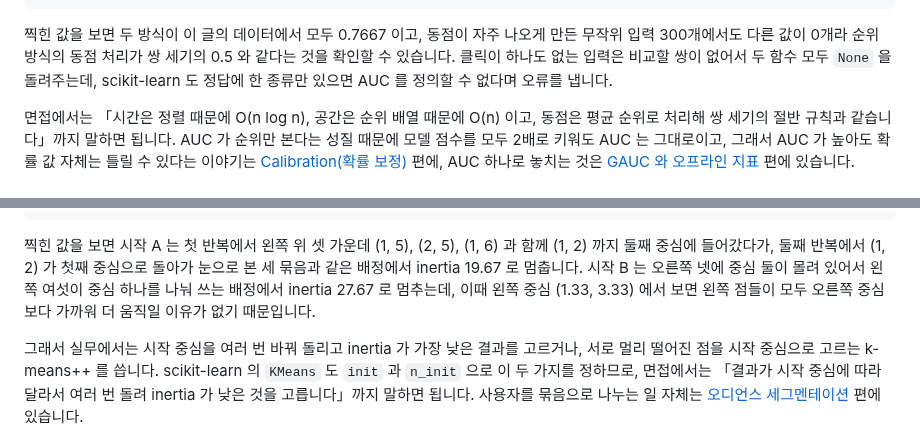
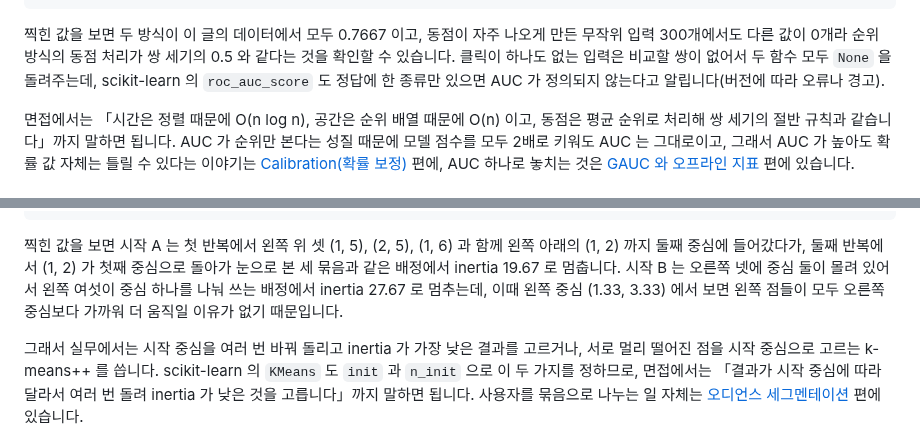
Before and after one commit to chkimsu/adtech-blog, a Markdown page: posts/algorithm-ml-coding.md, 2 parts joined by grey strips. Rendered like a GitHub page.

Commit message:
fix(posts): algorithm-ml-coding 검토 고침
Co-Authored-By: Claude Opus 5.5 <noreply@anthropic.com>

````diff
--- a/posts/algorithm-ml-coding.md
+++ b/posts/algorithm-ml-coding.md
@@ -141,7 +141,7 @@ print(f'무작위 300개 중 다른 값 {diff}개')
 # 무작위 300개 중 다른 값 0개
 ```
 
-찍힌 값을 보면 두 방식이 이 글의 데이터에서 모두 0.7667 이고, 동점이 자주 나오게 만든 무작위 입력 300개에서도 다른 값이 0개라 순위 방식의 동점 처리가 쌍 세기의 0.5 와 같다는 것을 확인할 수 있습니다. 클릭이 하나도 없는 입력은 비교할 쌍이 없어서 두 함수 모두 `None` 을 돌려주는데, scikit-learn 도 정답에 한 종류만 있으면 AUC 를 정의할 수 없다며 오류를 냅니다.
+찍힌 값을 보면 두 방식이 이 글의 데이터에서 모두 0.7667 이고, 동점이 자주 나오게 만든 무작위 입력 300개에서도 다른 값이 0개라 순위 방식의 동점 처리가 쌍 세기의 0.5 와 같다는 것을 확인할 수 있습니다. 클릭이 하나도 없는 입력은 비교할 쌍이 없어서 두 함수 모두 `None` 을 돌려주는데, scikit-learn 의 `roc_auc_score` 도 정답에 한 종류만 있으면 AUC 가 정의되지 않는다고 알립니다(버전에 따라 오류나 경고).
 
 면접에서는 「시간은 정렬 때문에 O(n log n), 공간은 순위 배열 때문에 O(n) 이고, 동점은 평균 순위로 처리해 쌍 세기의 절반 규칙과 같습니다」까지 말하면 됩니다. AUC 가 순위만 본다는 성질 때문에 모델 점수를 모두 2배로 키워도 AUC 는 그대로이고, 그래서 AUC 가 높아도 확률 값 자체는 틀릴 수 있다는 이야기는 [Calibration(확률 보정)](post.html?id=calibration) 편에, AUC 하나로 놓치는 것은 [GAUC 와 오프라인 지표](post.html?id=offline-metrics-gauc) 편에 있습니다.
 
@@ -390,7 +390,7 @@ kmeans(points, [points[3], points[6], points[7]])
 #   멈춤  inertia 27.67
 ```
 
-찍힌 값을 보면 시작 A 는 첫 반복에서 왼쪽 위 셋 가운데 (1, 5), (2, 5), (1, 6) 과 함께 (1, 2) 까지 둘째 중심에 들어갔다가, 둘째 반복에서 (1, 2) 가 첫째 중심으로 돌아가 눈으로 본 세 묶음과 같은 배정에서 inertia 19.67 로 멈춥니다. 시작 B 는 오른쪽 넷에 중심 둘이 몰려 있어서 왼쪽 여섯이 중심 하나를 나눠 쓰는 배정에서 inertia 27.67 로 멈추는데, 이때 왼쪽 중심 (1.33, 3.33) 에서 보면 왼쪽 점들이 모두 오른쪽 중심보다 가까워 더 움직일 이유가 없기 때문입니다.
+찍힌 값을 보면 시작 A 는 첫 반복에서 왼쪽 위 셋 (1, 5), (2, 5), (1, 6) 과 함께 왼쪽 아래의 (1, 2) 까지 둘째 중심에 들어갔다가, 둘째 반복에서 (1, 2) 가 첫째 중심으로 돌아가 눈으로 본 세 묶음과 같은 배정에서 inertia 19.67 로 멈춥니다. 시작 B 는 오른쪽 넷에 중심 둘이 몰려 있어서 왼쪽 여섯이 중심 하나를 나눠 쓰는 배정에서 inertia 27.67 로 멈추는데, 이때 왼쪽 중심 (1.33, 3.33) 에서 보면 왼쪽 점들이 모두 오른쪽 중심보다 가까워 더 움직일 이유가 없기 때문입니다.
 
 그래서 실무에서는 시작 중심을 여러 번 바꿔 돌리고 inertia 가 가장 낮은 결과를 고르거나, 서로 멀리 떨어진 점을 시작 중심으로 고르는 k-means++ 를 씁니다. scikit-learn 의 `KMeans` 도 `init` 과 `n_init` 으로 이 두 가지를 정하므로, 면접에서는 「결과가 시작 중심에 따라 달라서 여러 번 돌려 inertia 가 낮은 것을 고릅니다」까지 말하면 됩니다. 사용자를 묶음으로 나누는 일 자체는 [오디언스 세그멘테이션](post.html?id=audience-segmentation) 편에 있습니다.
 
````
